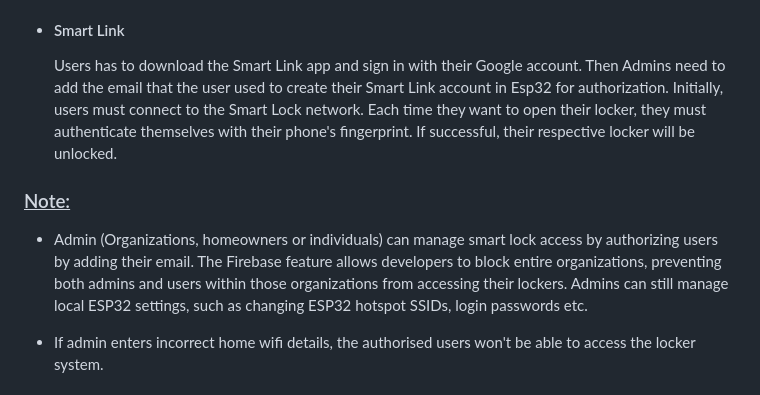
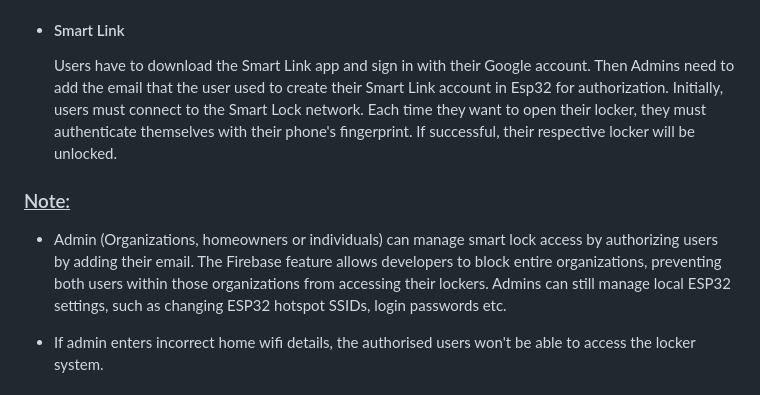
Before and after one commit to mediocre9/esp-32-smart-safe-locker, a Markdown page: README.md, the part around the change. Rendered like a GitHub page.

Commit message:
docs: update readme

```diff
--- a/README.md
+++ b/README.md
@@ -54,11 +54,11 @@ To serve web pages from the ESP32:
 4. Save and Reboot.
 
 -   #### Smart Link
-    Users has to download the Smart Link app and sign in with their Google account. Then Admins need to add the email that the user used to create their Smart Link account in Esp32 for authorization. Initially, users must connect to the Smart Lock network. Each time they want to open their locker, they must authenticate themselves with their phone's fingerprint. If successful, their respective locker will be unlocked.
+    Users have to download the Smart Link app and sign in with their Google account. Then Admins need to add the email that the user used to create their Smart Link account in Esp32 for authorization. Initially, users must connect to the Smart Lock network. Each time they want to open their locker, they must authenticate themselves with their phone's fingerprint. If successful, their respective locker will be unlocked.
 
 ### <ins>Note:</ins>
 
--   Admin (Organizations, homeowners or individuals) can manage smart lock access by authorizing users by adding their email. The Firebase feature allows developers to block entire organizations, preventing both admins and users within those organizations from accessing their lockers. Admins can still manage local ESP32 settings, such as changing ESP32 hotspot SSIDs, login passwords etc.
+-   Admin (Organizations, homeowners or individuals) can manage smart lock access by authorizing users by adding their email. The Firebase feature allows developers to block entire organizations, preventing both users within those organizations from accessing their lockers. Admins can still manage local ESP32 settings, such as changing ESP32 hotspot SSIDs, login passwords etc.
 
 -   If admin enters incorrect home wifi details, the authorised users won't be able to access the locker system.
 
```
